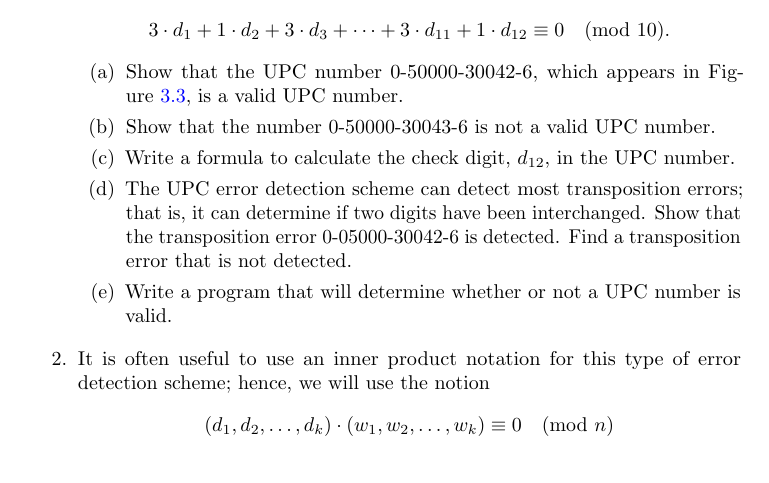
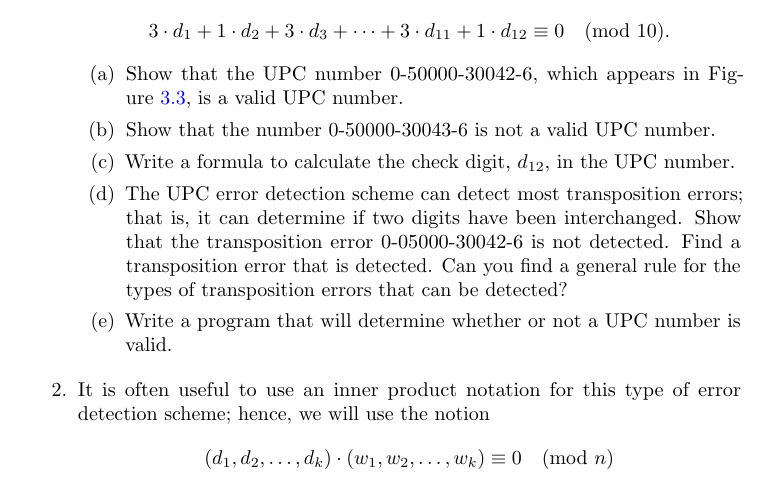
Before and after one commit to twjudson/aata, a LaTeX thesis (aata.tex, which reads groups.tex): part of page 66 of 400, cut so that both start at the same text. Compiled offline with pdfLaTeX; a missing font is replaced by an installed copy or a similar font.

Commit message:
fixed error in UPC exercise in groups.tex

```diff
--- a/groups.tex
+++ b/groups.tex
@@ -1439,7 +1439,8 @@ Show that the number 0-50000-30043-6 is not a valid UPC number.
 Write a  formula to calculate the check digit, $d_{12}$, in the UPC number.
 
 \item
-The  UPC error detection scheme can detect most transposition errors; that is, it can determine if two digits have been interchanged.  Show that the transposition error 0-05000-30042-6 is detected.  Find a transposition error that is not detected.
+The  UPC error detection scheme can detect most transposition errors; that is, it can determine if two digits have been interchanged.  Show that the transposition error 0-05000-30042-6 is not detected.  Find a transposition error that is detected.  Can you find a general rule for the types of transposition errors that can be detected?
+%% Corrected exercise. Suggested by John Watterlond. TWJ 8/24/2011
 
 \item
 Write a program that will determine whether or not a UPC number is valid.
```
